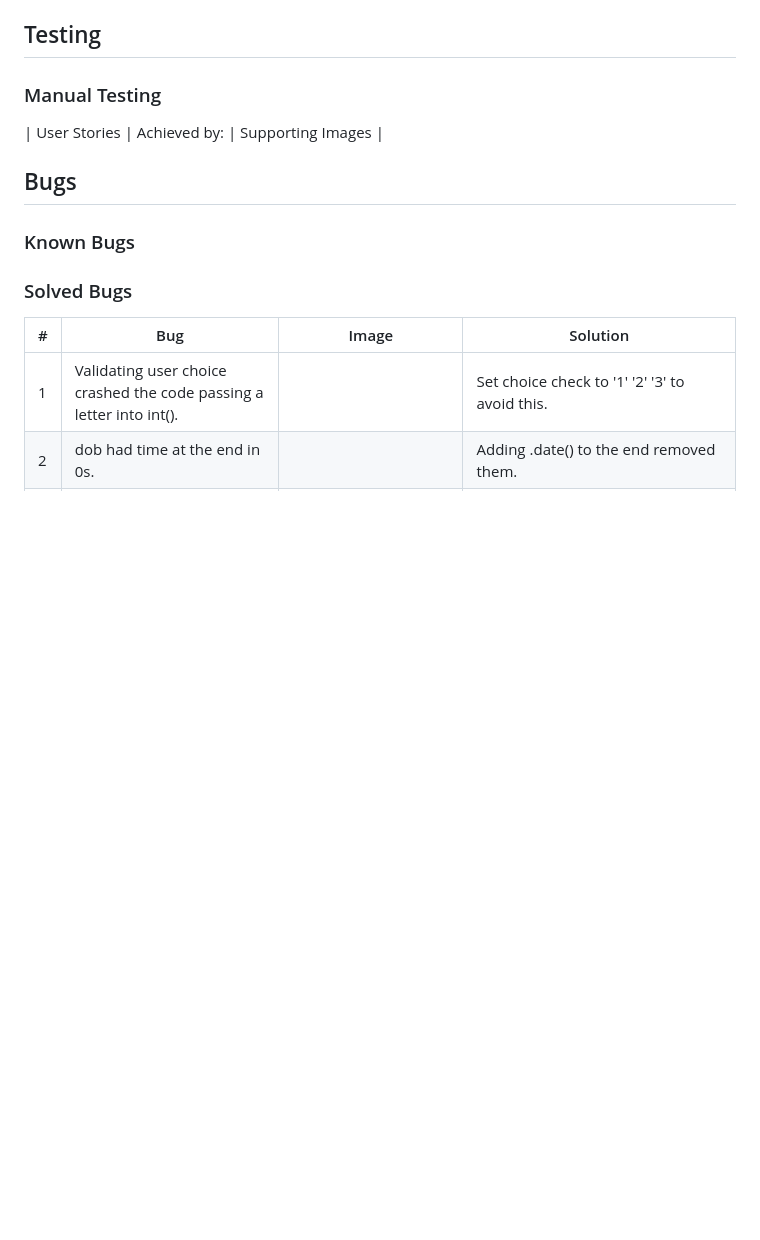
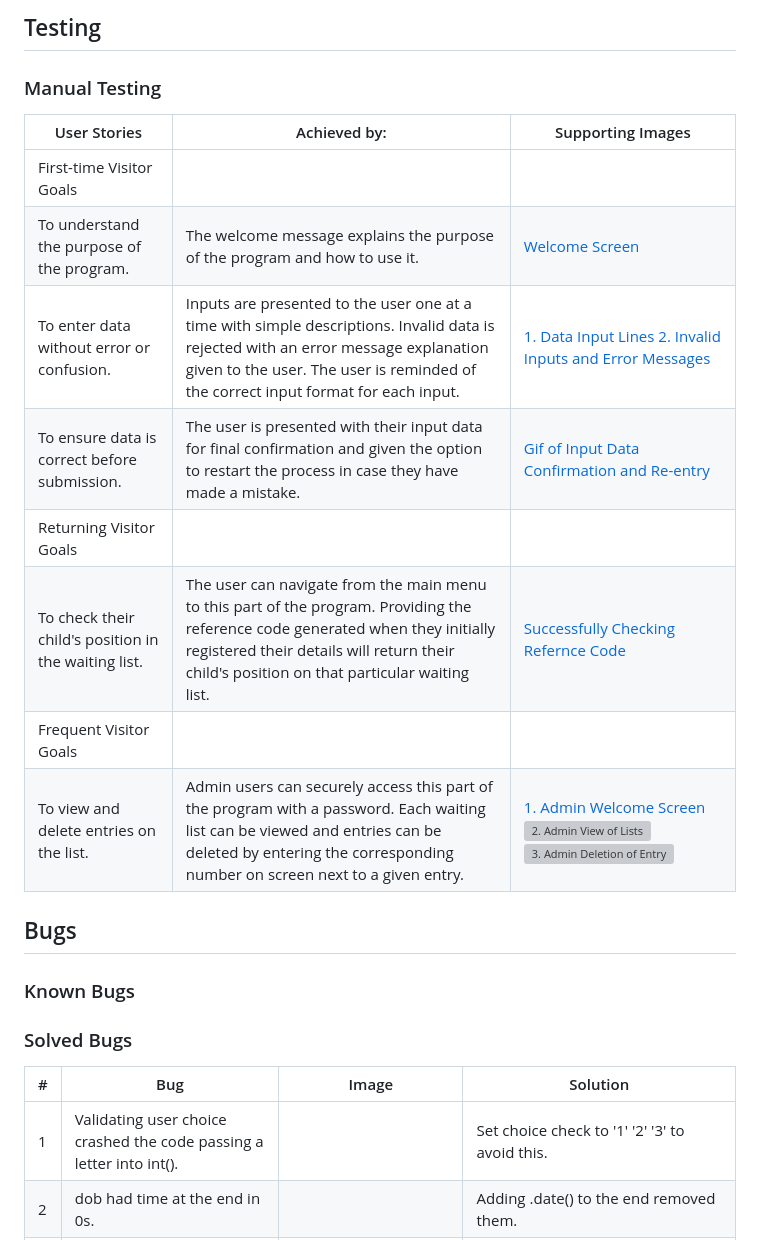
Before and after one commit to simonhw/middle-earth-champion, a Markdown page: README.md, the part around the change. Drawn GitHub-style; blank space fills up the shorter version; grey boxes are pictures that could not be loaded.

Commit message:
Doc: Add Manual Testing section to README.

```diff
--- a/README.md
+++ b/README.md
@@ -251,6 +251,15 @@ To deploy this program locally on your own device, please follow the steps below
 ## Testing
 ### Manual Testing
 | User Stories | Achieved by: | Supporting Images |
+| --- | --- | --- |
+| First-time Visitor Goals | | |
+| To understand the purpose of the program. | The welcome message explains the purpose of the program and how to use it. | [Welcome Screen](assets/images/readme/welcome-menu.png) |
+| To enter data without error or confusion. | Inputs are presented to the user one at a time with simple descriptions. Invalid data is rejected with an error message explanation given to the user. The user is reminded of the correct input format for each input. | [1. Data Input Lines](assets/images/readme/enter-details.png) [2. Invalid Inputs and Error Messages](assets/images/readme/validate-name-testing.gif) |
+| To ensure data is correct before submission. | The user is presented with their input data for final confirmation and given the option to restart the process in case they have made a mistake. | [Gif of Input Data Confirmation and Re-entry](assets/images/readme/data-entry-confirmation.gif) |
+| Returning Visitor Goals | | |
+| To check their child's position in the waiting list. | The user can navigate from the main menu to this part of the program. Providing the reference code generated when they initially registered their details will return their child's position on that particular waiting list. | [Successfully Checking Refernce Code](assets/images/readme/check-ref-code.png) |
+| Frequent Visitor Goals | |
+| To view and delete entries on the list. | Admin users can securely access this part of the program with a password. Each waiting list can be viewed and entries can be deleted by entering the corresponding number on screen next to a given entry. | [1. Admin Welcome Screen](assets/images/readme/section-choice-screen.png) ![2. Admin View of Lists]() ![3. Admin Deletion of Entry]() |
 
 ## Bugs
 ### Known Bugs
```
Also changed, not shown: assets/images/readme/data-entry-confirmation.gif (added).
